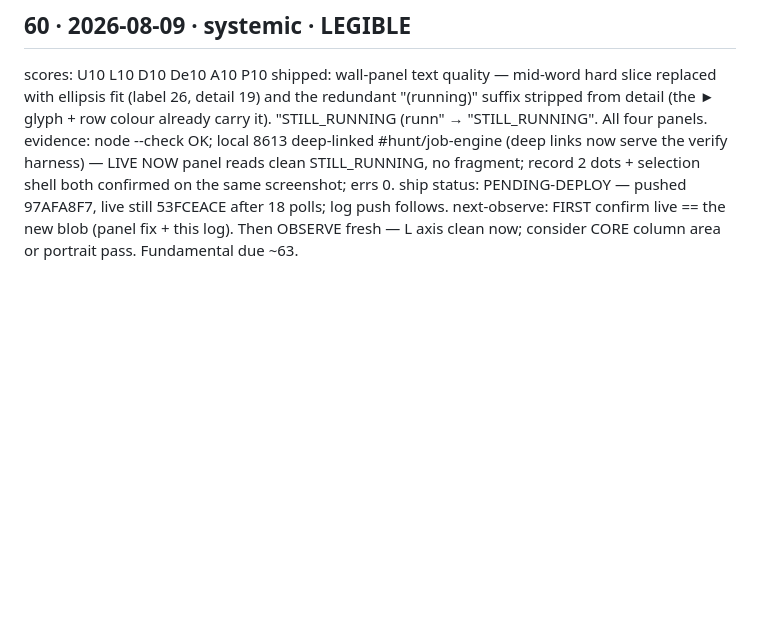
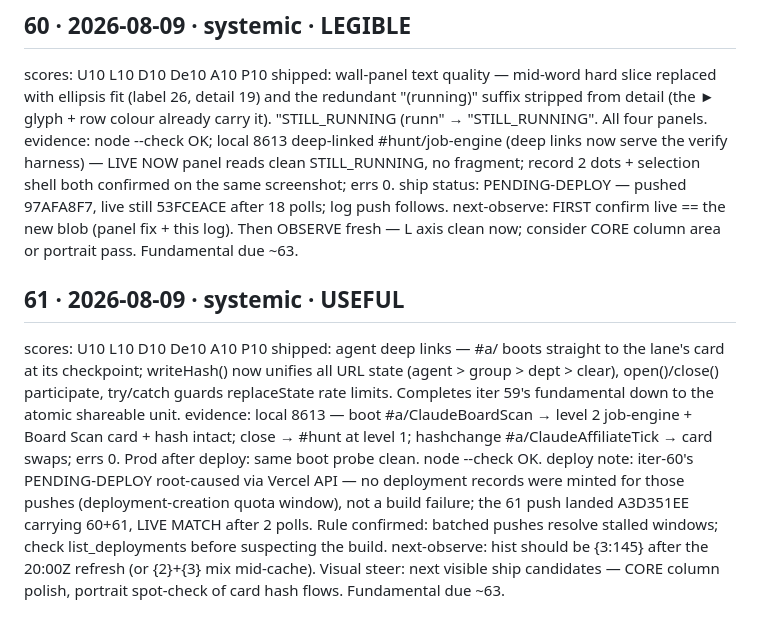
Before and after one commit to MARCCHERGGI/orrery, a Markdown page: docs/EVOLUTION-LOG.md, the part around the change. GitHub-like rendering; blank space fills up the shorter version.

Commit message:
log: iter 61

```diff
--- a/docs/EVOLUTION-LOG.md
+++ b/docs/EVOLUTION-LOG.md
@@ -596,3 +596,10 @@ shipped: wall-panel text quality — mid-word hard slice replaced with ellipsis
 evidence: node --check OK; local 8613 deep-linked #hunt/job-engine (deep links now serve the verify harness) — LIVE NOW panel reads clean STILL_RUNNING, no fragment; record 2 dots + selection shell both confirmed on the same screenshot; errs 0.
 ship status: PENDING-DEPLOY — pushed 97AFA8F7, live still 53FCEACE after 18 polls; log push follows.
 next-observe: FIRST confirm live == the new blob (panel fix + this log). Then OBSERVE fresh — L axis clean now; consider CORE column area or portrait pass. Fundamental due ~63.
+
+## 61 · 2026-08-09 · systemic · USEFUL
+scores: U10 L10 D10 De10 A10 P10
+shipped: agent deep links — #a/<nodeId> boots straight to the lane's card at its checkpoint; writeHash() now unifies all URL state (agent > group > dept > clear), open()/close() participate, try/catch guards replaceState rate limits. Completes iter 59's fundamental down to the atomic shareable unit.
+evidence: local 8613 — boot #a/ClaudeBoardScan → level 2 job-engine + Board Scan card + hash intact; close → #hunt at level 1; hashchange #a/ClaudeAffiliateTick → card swaps; errs 0. Prod after deploy: same boot probe clean. node --check OK.
+deploy note: iter-60's PENDING-DEPLOY root-caused via Vercel API — no deployment records were minted for those pushes (deployment-creation quota window), not a build failure; the 61 push landed A3D351EE carrying 60+61, LIVE MATCH after 2 polls. Rule confirmed: batched pushes resolve stalled windows; check list_deployments before suspecting the build.
+next-observe: hist should be {3:145} after the 20:00Z refresh (or {2}+{3} mix mid-cache). Visual steer: next visible ship candidates — CORE column polish, portrait spot-check of card hash flows. Fundamental due ~63.
```
